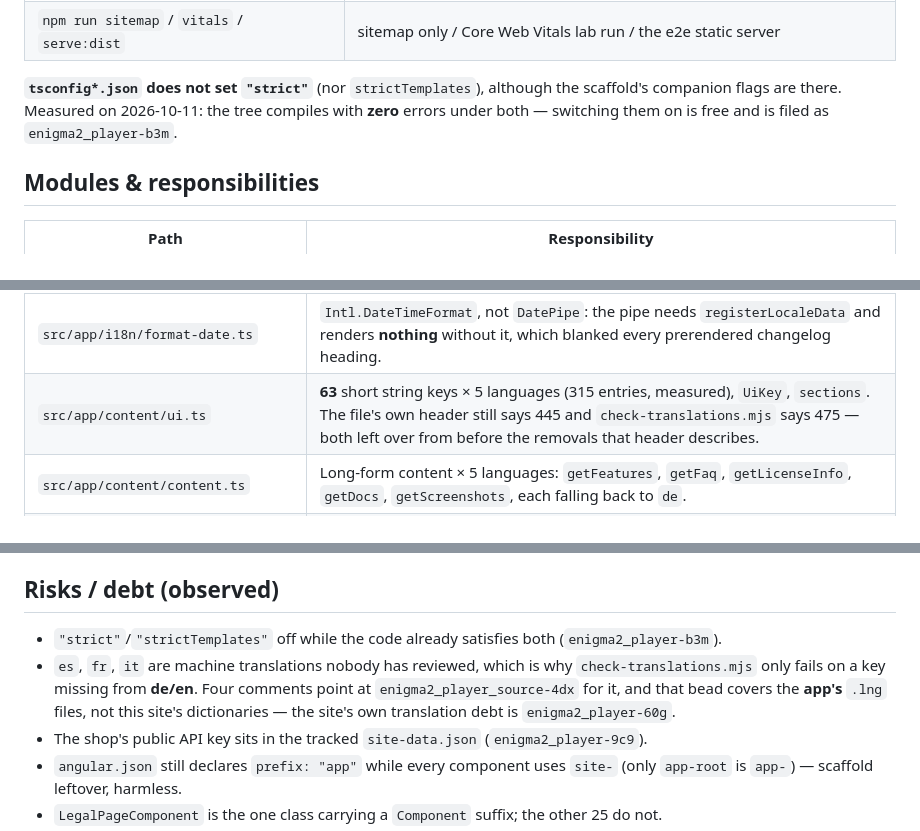
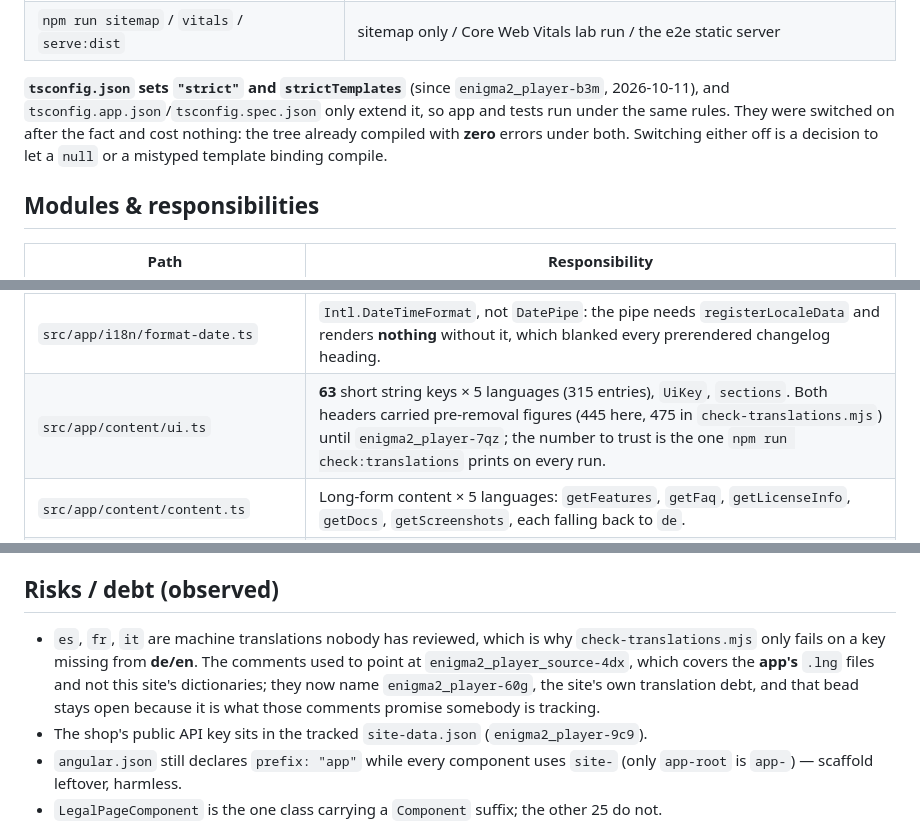
Before and after one commit to madoe21/enigma2_player, a Markdown page: .claude/memory/codebase-map.md, 3 parts joined by grey strips. GitHub-like rendering.

Commit message:
docs(memory): the two memory files described the tree as it was an hour ago (enigma2_player-b3m)
`codebase-map.md` and `conventions.md` were re-derived from the code yesterday
(`enigma2_player-0ii`), and three of the things they recorded were findings
that got fixed in the same session — so the files were about to be stale again,
for the same reason as last time.

  - "`tsconfig*.json` does not set `strict`" → it does, in `tsconfig.json`, and
    the two target configs only extend it (`enigma2_player-b3m`).
  - "`ui.ts` says 445 and `check-translations.mjs` says 475" → both corrected to
    the measured 63 keys / 315 entries, with the run itself as the figure to
    trust (`enigma2_player-7qz`).
  - "unread keys are reported and do not fail, and it reports three false
    positives" → they fail now, and the computed `legal.${id}` is understood, so
    the only remaining unresolvable shape is `${group}.title`, which the note
    names so the next reader does not delete a key that is read.

The `…-4dx` entries now say what is true after `enigma2_player-60g`: the site's
comments point at that bead, it covers the site's dictionaries, and it stays
open because an open bead is what those comments promise.

Docs only — no code changed, so the suites are untouched; they ran green on the
three commits this describes.

Co-Authored-By: Claude Opus 5 <noreply@anthropic.com>

```diff
--- a/.claude/memory/codebase-map.md
+++ b/.claude/memory/codebase-map.md
@@ -43,10 +43,12 @@ in `site/`.
 | `npm run data:refresh` | regenerates `src/app/content/site-data.json` (network) |
 | `npm run sitemap` / `vitals` / `serve:dist` | sitemap only / Core Web Vitals lab run / the e2e static server |
 
-**`tsconfig*.json` does not set `"strict"`** (nor `strictTemplates`), although
-the scaffold's companion flags are there. Measured on 2026-10-11: the tree
-compiles with **zero** errors under both — switching them on is free and is
-filed as `enigma2_player-b3m`.
+**`tsconfig.json` sets `"strict"` and `strictTemplates`** (since
+`enigma2_player-b3m`, 2026-10-11), and `tsconfig.app.json`/`tsconfig.spec.json`
+only extend it, so app and tests run under the same rules. They were switched on
+after the fact and cost nothing: the tree already compiled with **zero** errors
+under both. Switching either off is a decision to let a `null` or a mistyped
+template binding compile.
 
 ## Modules & responsibilities
 
@@ -63,7 +65,7 @@ filed as `enigma2_player-b3m`.
 | `src/app/i18n/page-meta.ts` | Title, description, robots, canonical, `hreflang` + `x-default`, Open Graph/Twitter. `SITE_ORIGIN`/`BASE_PATH` live here. |
 | `src/app/i18n/route-announcer.ts` | Announces page and language changes — an SPA swaps the document without a page load, so nothing is said otherwise. |
 | `src/app/i18n/format-date.ts` | `Intl.DateTimeFormat`, not `DatePipe`: the pipe needs `registerLocaleData` and renders **nothing** without it, which blanked every prerendered changelog heading. |
-| `src/app/content/ui.ts` | **63** short string keys × 5 languages (315 entries, measured), `UiKey`, `sections`. The file's own header still says 445 and `check-translations.mjs` says 475 — both left over from before the removals that header describes. |
+| `src/app/content/ui.ts` | **63** short string keys × 5 languages (315 entries), `UiKey`, `sections`. Both headers carried pre-removal figures (445 here, 475 in `check-translations.mjs`) until `enigma2_player-7qz`; the number to trust is the one `npm run check:translations` prints on every run. |
 | `src/app/content/content.ts` | Long-form content × 5 languages: `getFeatures`, `getFaq`, `getLicenseInfo`, `getDocs`, `getScreenshots`, each falling back to `de`. |
 | `src/app/content/translate.ts` | `Translate` service: `t(key)` signal, `of(key, lang)`, `group({…})` for a template. Falls back to `de`. |
 | `src/app/content/site-data.json` + `site-data.ts` | What the build baked in: latest release + downloads, release notes, price models, shop base/key. A plain **import**, not a request. |
@@ -138,13 +140,12 @@ imports back.
 
 ## Risks / debt (observed)
 
-- `"strict"`/`"strictTemplates"` off while the code already satisfies both
-  (`enigma2_player-b3m`).
 - `es`, `fr`, `it` are machine translations nobody has reviewed, which is why
-  `check-translations.mjs` only fails on a key missing from **de/en**. Four
-  comments point at `enigma2_player_source-4dx` for it, and that bead covers the
-  **app's** `.lng` files, not this site's dictionaries — the site's own
-  translation debt is `enigma2_player-60g`.
+  `check-translations.mjs` only fails on a key missing from **de/en**. The
+  comments used to point at `enigma2_player_source-4dx`, which covers the
+  **app's** `.lng` files and not this site's dictionaries; they now name
+  `enigma2_player-60g`, the site's own translation debt, and that bead stays
+  open because it is what those comments promise somebody is tracking.
 - The shop's public API key sits in the tracked `site-data.json`
   (`enigma2_player-9c9`).
 - `angular.json` still declares `prefix: "app"` while every component uses
```
Also changed, not shown: .claude/memory/conventions.md (+8 -6 lines).
